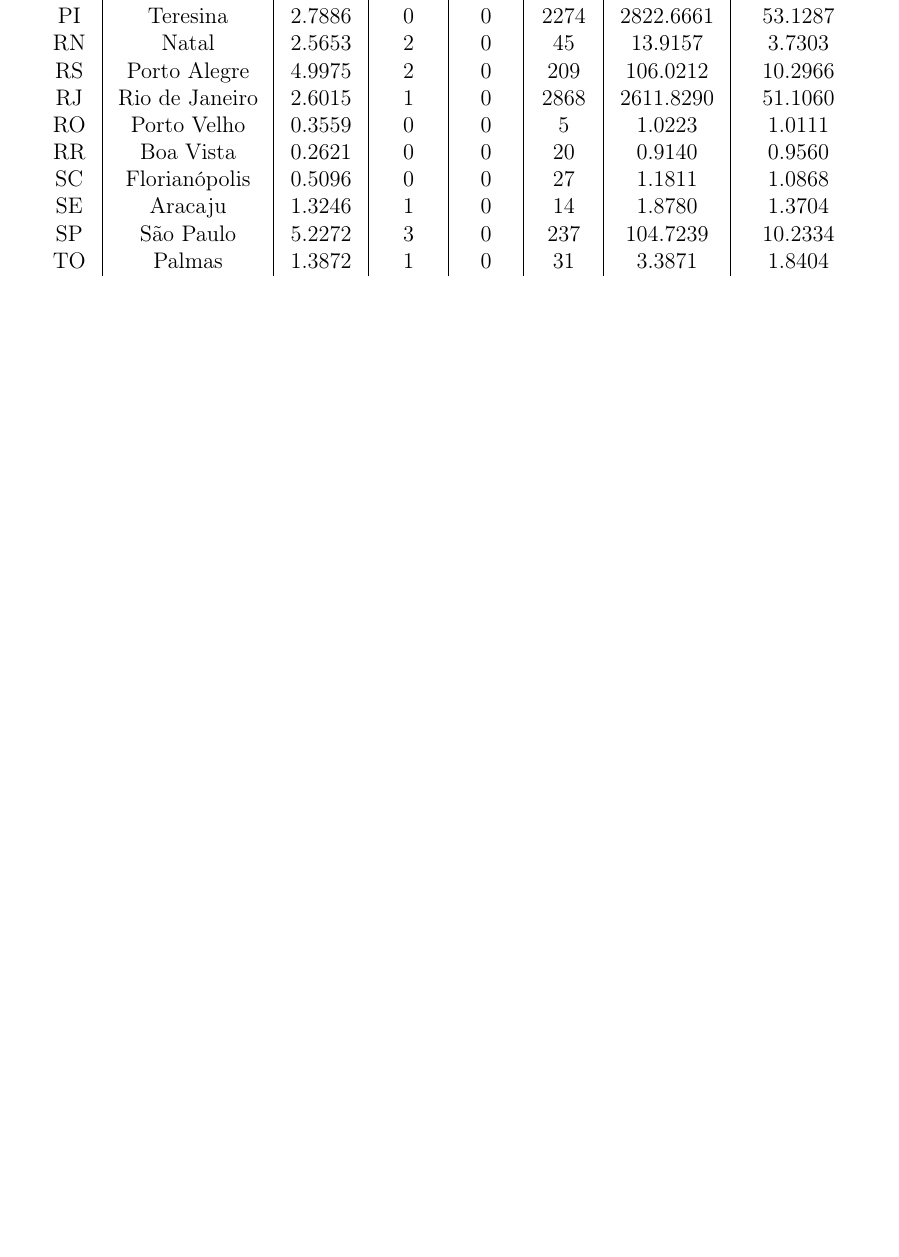
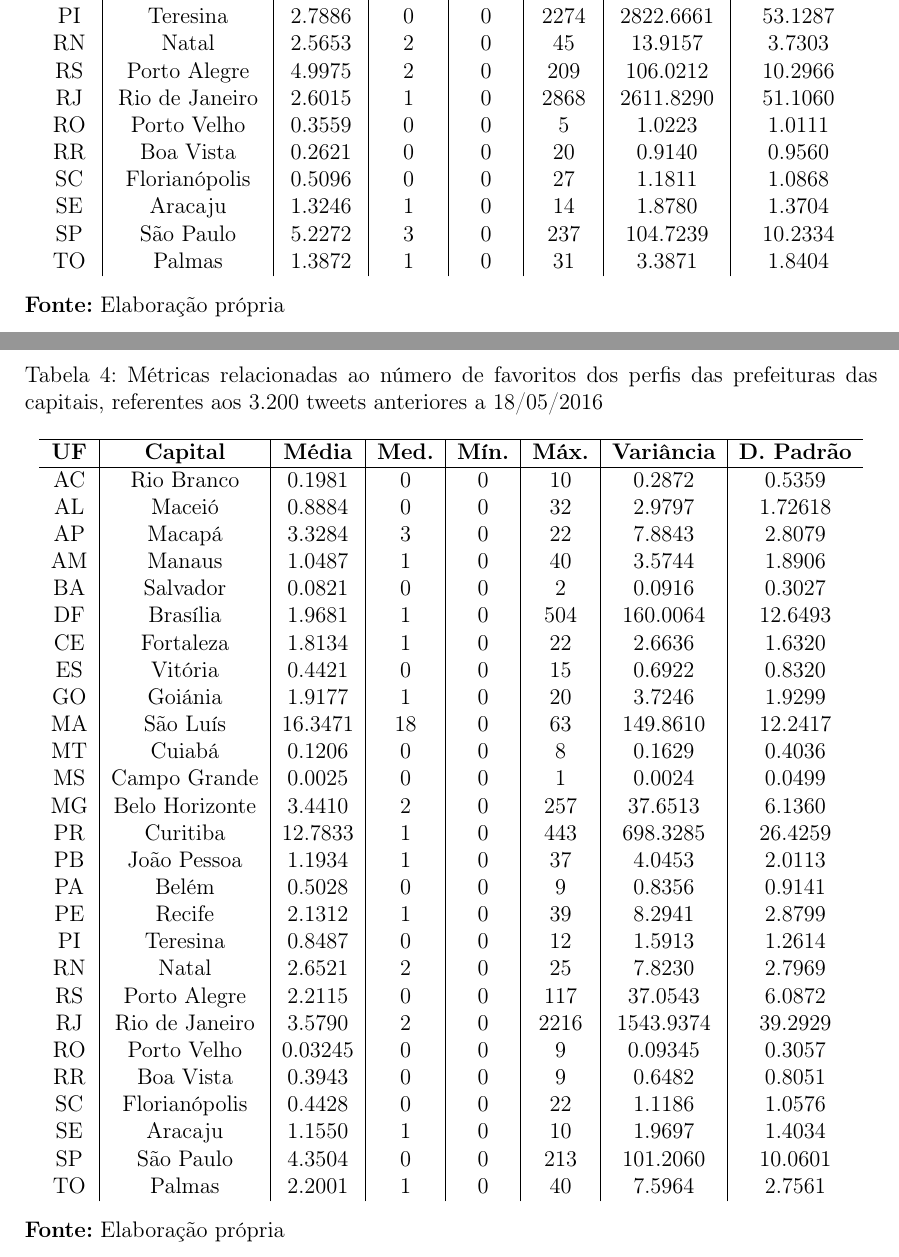
Before and after one commit to akhaleel/monografia, a LaTeX thesis (Monografia.tex, which reads Capitulos/Capitulo4.tex): part of page 53 of 61 before the commit and two parts of pages 53 and 54 of 63 after it, the two joined at a grey line, cut so that both start at the same text, the shorter picture padded with empty space. Compiled offline with pdfLaTeX; the source files are stored in an older character set and shown here as Unicode; a LaTeX package or settings file that is missing is left out.

Commit message:
chapter 4 tables updated

```diff
--- a/Capitulos/Capitulo4.tex
+++ b/Capitulos/Capitulo4.tex
@@ -48,3 +48,44 @@
 		\begin{flushleft}{\bf Fonte:} Elaboração própria\end{flushleft}
 \end{table}
 
+\begin{table}[!htb]
+	\center
+		% Título de tabelas sempre aparecem antes da tabela
+	\caption{Métricas relacionadas ao número de favoritos dos perfis das prefeituras das capitais, referentes aos 3.200 tweets anteriores a 18/05/2016}
+	\bigskip
+	\label{tab:favoritesMetrics}
+	{
+		\begin{tabular}{c|c|c|c|c|c|c|c}
+			\hline
+            {\bf UF} & {\bf Capital} & {\bf Média} & {\bf Med.} & {\bf Mín.} & {\bf Máx.} & {\bf Variância} & {\bf D. Padrão}\\
+			\hline
+			AC & Rio Branco & 0.1981 & 0 & 0 & 10 & 0.2872 & 0.5359\\
+			AL & Maceió & 0.8884 & 0 & 0 & 32 & 2.9797 & 1.72618\\
+			AP & Macapá & 3.3284 & 3 & 0 & 22 & 7.8843 & 2.8079\\
+			AM & Manaus & 1.0487 & 1 & 0 & 40 & 3.5744 & 1.8906\\
+			BA & Salvador & 0.0821 & 0 & 0 & 2 & 0.0916 & 0.3027\\
+			DF & Brasília & 1.9681 & 1 & 0 & 504 & 160.0064 & 12.6493\\
+			CE & Fortaleza & 1.8134 & 1 & 0 & 22 & 2.6636 & 1.6320\\
+			ES & Vitória & 0.4421 & 0 & 0 & 15 & 0.6922 & 0.8320\\
+			GO & Goiánia & 1.9177 & 1 & 0 & 20 & 3.7246 & 1.9299\\
+			MA & São Luís & 16.3471 & 18 & 0 & 63 & 149.8610 & 12.2417\\
+			MT & Cuiabá & 0.1206 & 0 & 0 & 8 & 0.1629 & 0.4036\\
+			MS & Campo Grande & 0.0025 & 0 & 0 & 1 & 0.0024 & 0.0499\\
+			MG & Belo Horizonte & 3.4410 & 2 & 0 & 257 & 37.6513 & 6.1360\\
+			PR & Curitiba & 12.7833 & 1 & 0 & 443 & 698.3285 & 26.4259\\
+			PB & João Pessoa & 1.1934 & 1 & 0 & 37 & 4.0453 & 2.0113\\
+			PA & Belém & 0.5028 & 0 & 0 & 9 & 0.8356 & 0.9141\\
+			PE & Recife & 2.1312 & 1 & 0 & 39 & 8.2941 & 2.8799\\
+			PI & Teresina & 0.8487 & 0 & 0 & 12 & 1.5913 & 1.2614\\
+			RN & Natal & 2.6521 & 2 & 0 & 25 & 7.8230 & 2.7969\\
+			RS & Porto Alegre & 2.2115 & 0 & 0 & 117 & 37.0543 & 6.0872\\
+			RJ & Rio de Janeiro & 3.5790 & 2 & 0 & 2216 & 1543.9374 & 39.2929\\
+			RO & Porto Velho & 0.03245 & 0 & 0 & 9 & 0.09345 & 0.3057\\
+			RR & Boa Vista & 0.3943 & 0 & 0 & 9 & 0.6482 & 0.8051\\
+			SC & Florianópolis & 0.4428 & 0 & 0 & 22 & 1.1186 & 1.0576\\
+			SE & Aracaju & 1.1550 & 1 & 0 & 10 & 1.9697 & 1.4034\\
+			SP & São Paulo & 4.3504 & 0 & 0 & 213 & 101.2060 & 10.0601\\
+			TO & Palmas & 2.2001 & 1 & 0 & 40 & 7.5964 & 2.7561\\
+		\end{tabular}
+	}
+		\begin{flushleft}{\bf Fonte:} Elaboração própria\end{flushleft}
```
Also changed, not shown: Monografia.pdf, Capitulos/Capitulo4.tex (49 more changed lines), 10 other files.
